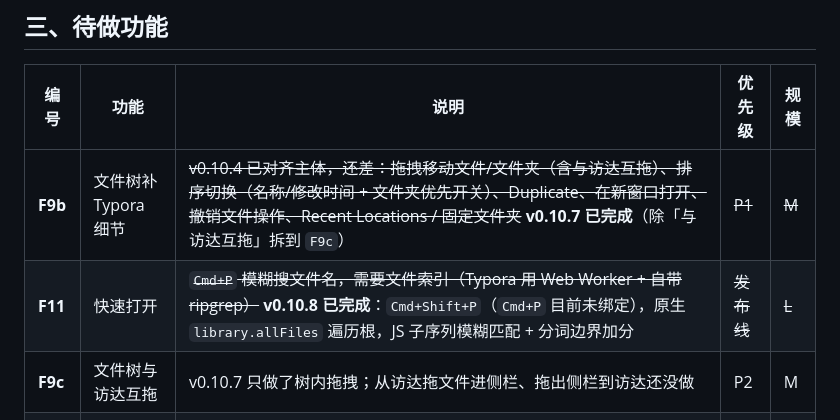
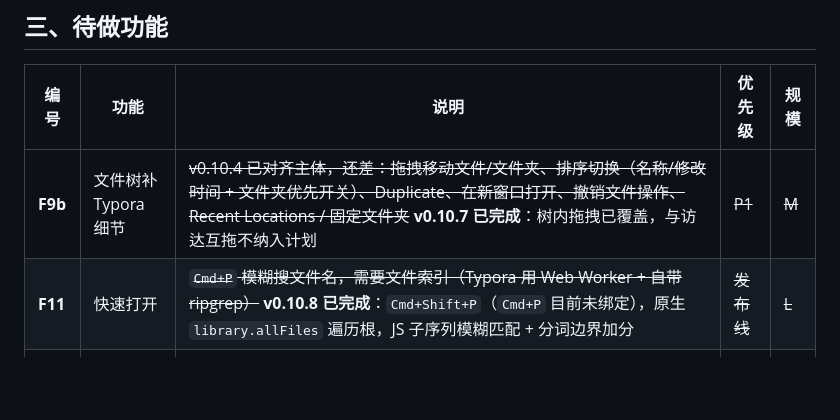
Before and after one commit to Linley116/Markvis, a Markdown page: ROADMAP.md, the part around the change. Rendered like a GitHub page; blank space fills up the shorter version.

Commit message:
docs: drop F9c from the roadmap
与访达互拖不纳入产品范围；文件树保留树内拖拽。

```diff
--- a/ROADMAP.md
+++ b/ROADMAP.md
@@ -42,9 +42,8 @@
 
 | 编号 | 功能 | 说明 | 优先级 | 规模 |
 |---|---|---|---|---|
-| **F9b** | 文件树补 Typora 细节 | ~~v0.10.4 已对齐主体，还差：拖拽移动文件/文件夹（含与访达互拖）、排序切换（名称/修改时间 + 文件夹优先开关）、Duplicate、在新窗口打开、撤销文件操作、Recent Locations / 固定文件夹~~ **v0.10.7 已完成**（除「与访达互拖」拆到 `F9c`） | ~~P1~~ | ~~M~~ |
+| **F9b** | 文件树补 Typora 细节 | ~~v0.10.4 已对齐主体，还差：拖拽移动文件/文件夹、排序切换（名称/修改时间 + 文件夹优先开关）、Duplicate、在新窗口打开、撤销文件操作、Recent Locations / 固定文件夹~~ **v0.10.7 已完成**：树内拖拽已覆盖，与访达互拖不纳入计划 | ~~P1~~ | ~~M~~ |
 | **F11** | 快速打开 | ~~`Cmd+P` 模糊搜文件名，需要文件索引（Typora 用 Web Worker + 自带 ripgrep）~~ **v0.10.8 已完成**：`Cmd+Shift+P`（`Cmd+P` 目前未绑定），原生 `library.allFiles` 遍历根，JS 子序列模糊匹配 + 分词边界加分 | ~~发布线~~ | ~~L~~ |
-| **F9c** | 文件树与访达互拖 | v0.10.7 只做了树内拖拽；从访达拖文件进侧栏、拖出侧栏到访达还没做 | P2 | M |
 | **F9d** | 撤销删除 / 移动冲突处理 | ~~删除进废纸篓不可撤销；同名目标直接拒绝~~ **v0.13.0 已完成**：删除记录废纸篓目标，撤销时移回原位；移动重名自动落成 `name 2.md`，不再报错；移动/重命名的当前文档撤销后同步新路径。新增原生断言覆盖删除恢复、重名移动不覆盖、撤销回原位 | ~~P2~~ | ~~S~~ |
 | **F13** | HTML 块 | ~~内联编辑 + `iframe` 沙箱~~ **v0.14.0 已完成**：CommonMark 块级标签/注释/script/style/pre 解析，`srcdoc` + `sandbox="allow-same-origin"`（无脚本）预览并自动测高；右上角 `</>` 打开源码浮层，改完实时刷新；Markdown 原样往返，PDF/HTML 导出展开为普通 DOM 并移除脚本、iframe、`on*` / `javascript:`。新增 9 项引擎断言 | ~~P2~~ | ~~M~~ |
 | **F14** | emoji / 语言名补全 | ~~输入 `:` 补 emoji；围栏语言名补全~~ **v0.13.0 已完成**：实时模式输入 `:smi` 弹 emoji 候选；源码模式围栏首行补语言名，支持 `py` / `js` / `ts` 等别名；↑↓/Enter/Tab/Esc 操作，插入走 `programEdit` 可撤销。独立 `features/autocomplete.js`，不改引擎解析 | ~~随时~~ | ~~S~~ |
```
